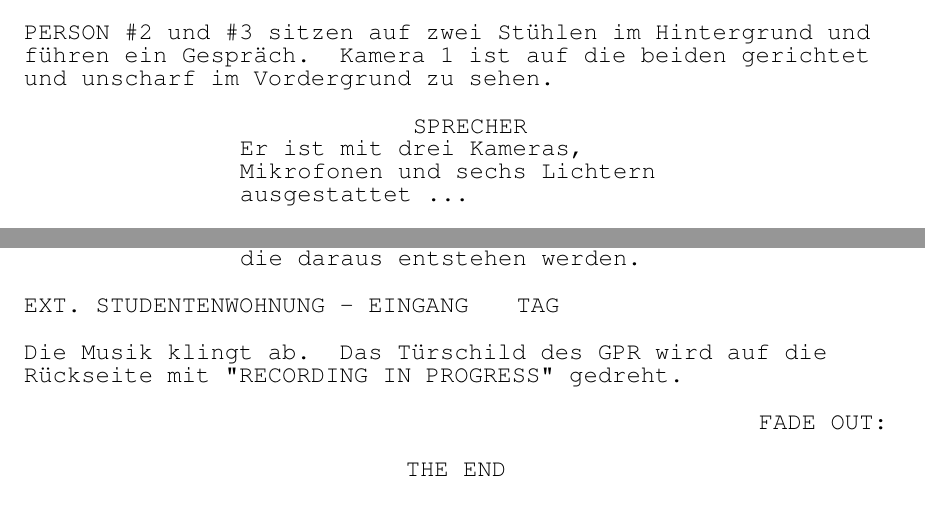
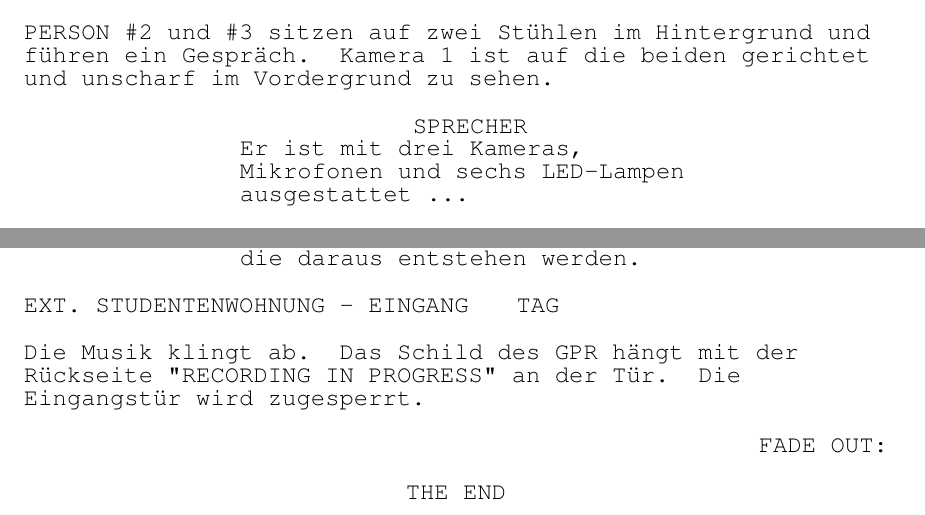
Before and after one commit to TalhaD007/Drehbuch_fnma, a LaTeX document (src/Drehbuch.tex): two parts of pages 2 and 4 of 4, joined at a grey line, cut so that both start at the same text. Compiled offline with pdfLaTeX.

Commit message:
Updated: 04/23/2024 16:12:59

```diff
--- a/src/Drehbuch.tex
+++ b/src/Drehbuch.tex
@@ -38,7 +38,7 @@
 	PERSON \#2 und \#3 sitzen auf zwei Stühlen im Hintergrund und führen ein Gespräch. Kamera 1 ist auf die beiden gerichtet und unscharf im Vordergrund zu sehen.
 
 	\begin{dialogue}{sprecher}
-		Er ist mit drei Kameras, Mikrofonen und sechs Lichtern ausgestattet \dots
+		Er ist mit drei Kameras, Mikrofonen und sechs LED-Lampen ausgestattet \dots
 	\end{dialogue}
 
 	Der Hintergrund verschwimmt, während der Vordergrund scharfgestellt wird.
@@ -107,7 +107,7 @@
 
 	\extslug[tag]{studentenwohnung - eingang}
 
-	Die Musik klingt ab. Das Türschild des GPR wird auf die Rückseite mit "RECORDING IN PROGRESS" gedreht.
+	Die Musik klingt ab. Das Schild des GPR hängt mit der Rückseite "RECORDING IN PROGRESS" an der Tür. Die Eingangstür wird zugesperrt.
 
 	\fadeout
 	\theend
```
Also changed, not shown: src/Drehbuch.pdf.
